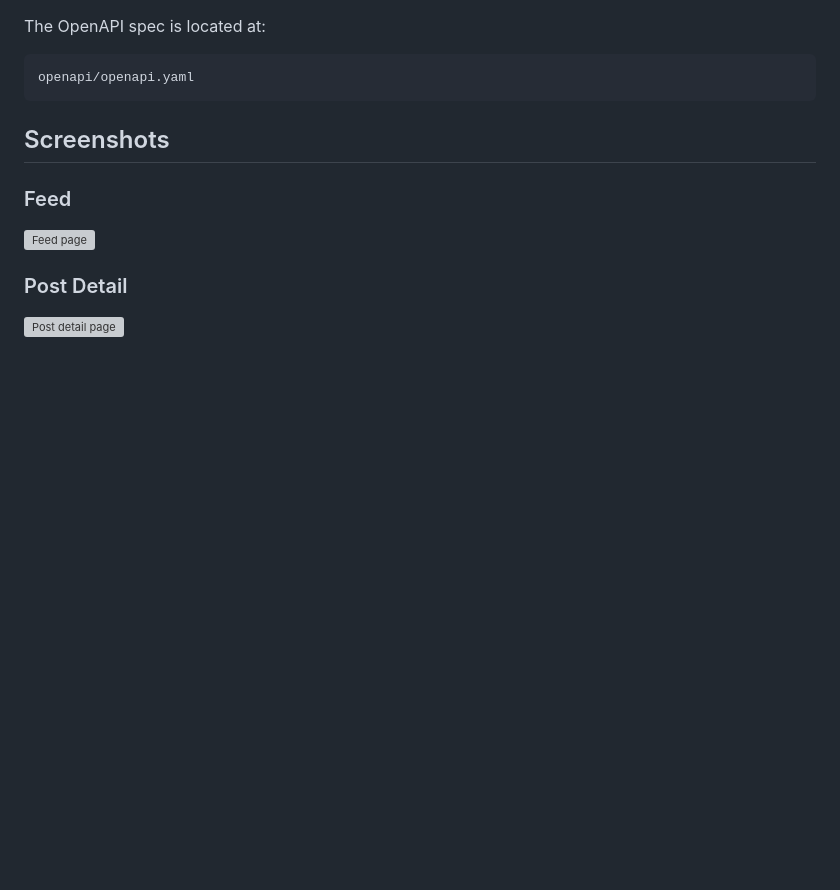
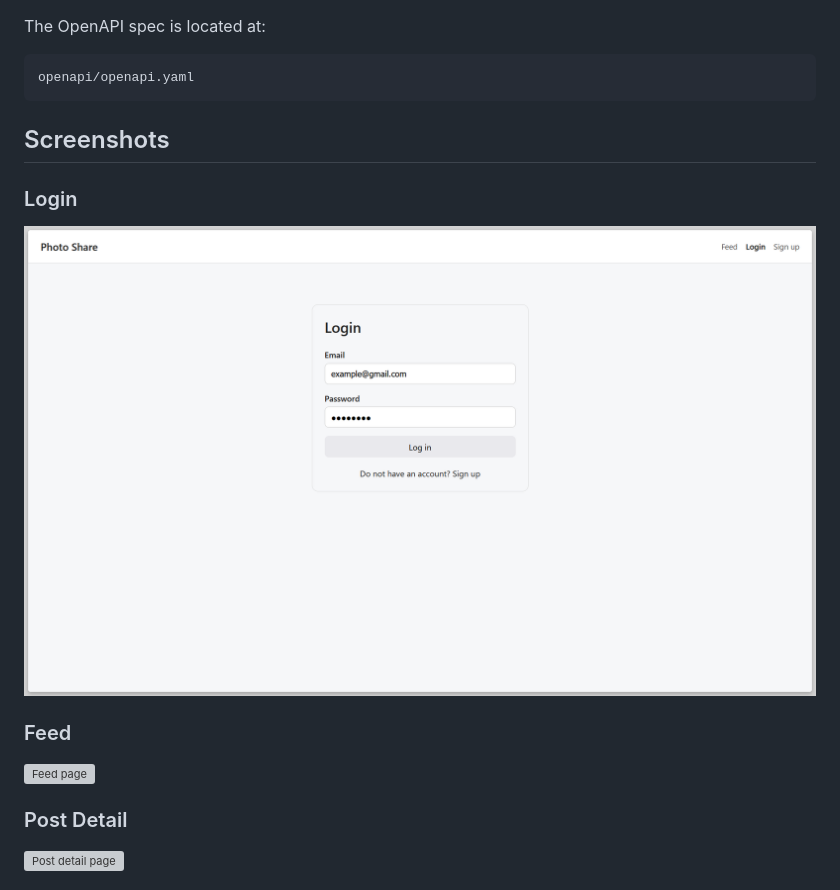
Before and after one commit to minarai7/photo-share, a Markdown page: readme.md, the part around the change. Drawn GitHub-style; pictures changed too: docs/screenshots/login.png (added); blank space fills up the shorter version; grey boxes are pictures that could not be loaded.

```diff
--- a/readme.md
+++ b/readme.md
@@ -134,6 +134,10 @@ openapi/openapi.yaml
 
 ## Screenshots
 
+### Login
+
+![Login page](docs/screenshots/login.png)
+
 ### Feed
 
 ![Feed page](docs/screenshots/feed.png)
```
